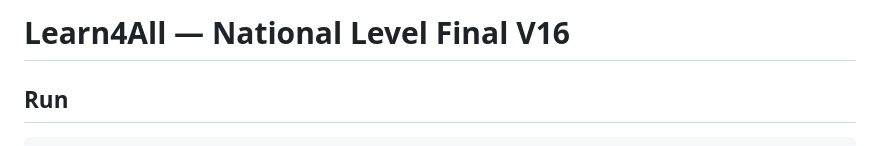
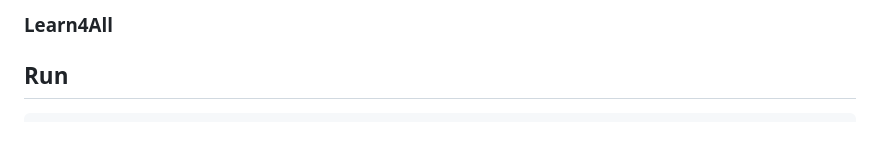
Before and after one commit to kumarprasana1805-dot/Learn4All-HackAIThon-2026, a Markdown page: README.md, the part around the change. Drawn GitHub-style.

```diff
--- a/README.md
+++ b/README.md
@@ -1,4 +1,4 @@
-# Learn4All — National Level Final V16
+### Learn4All
 
 ## Run
 
```
